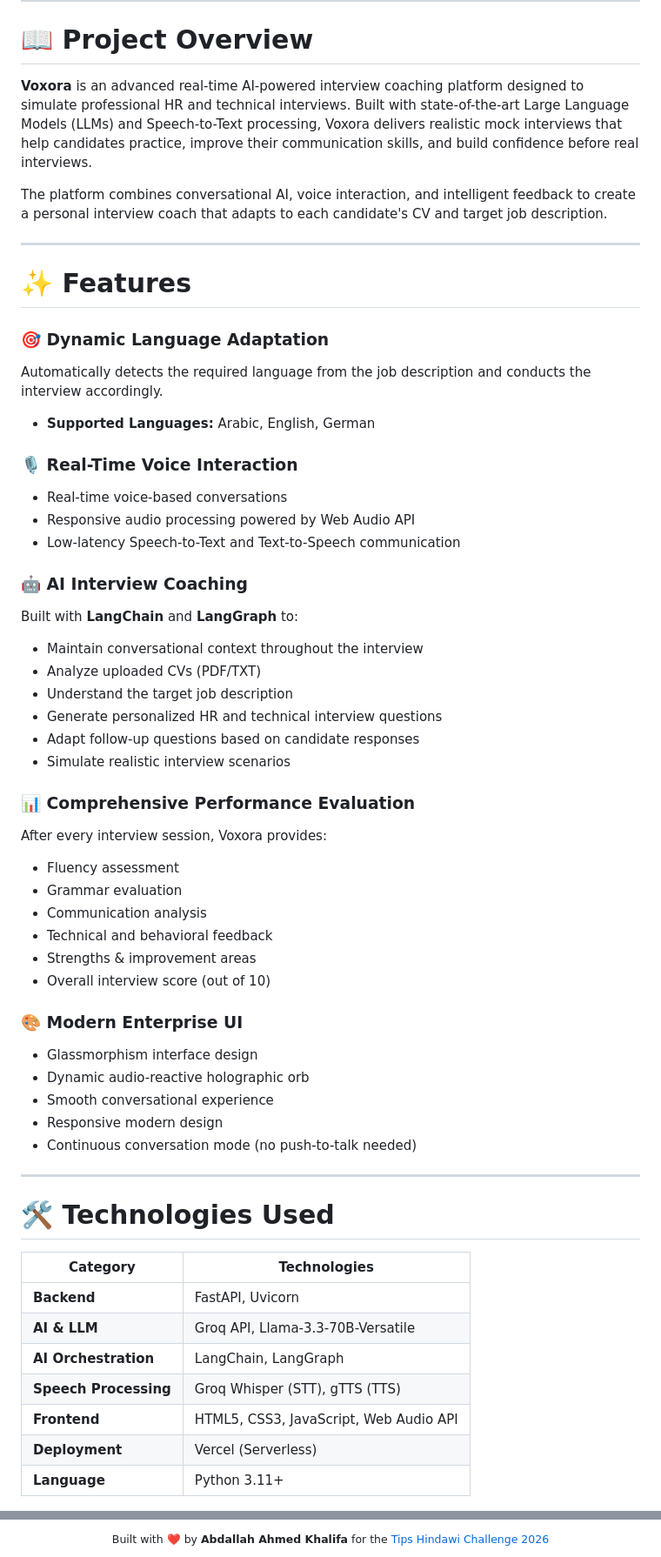
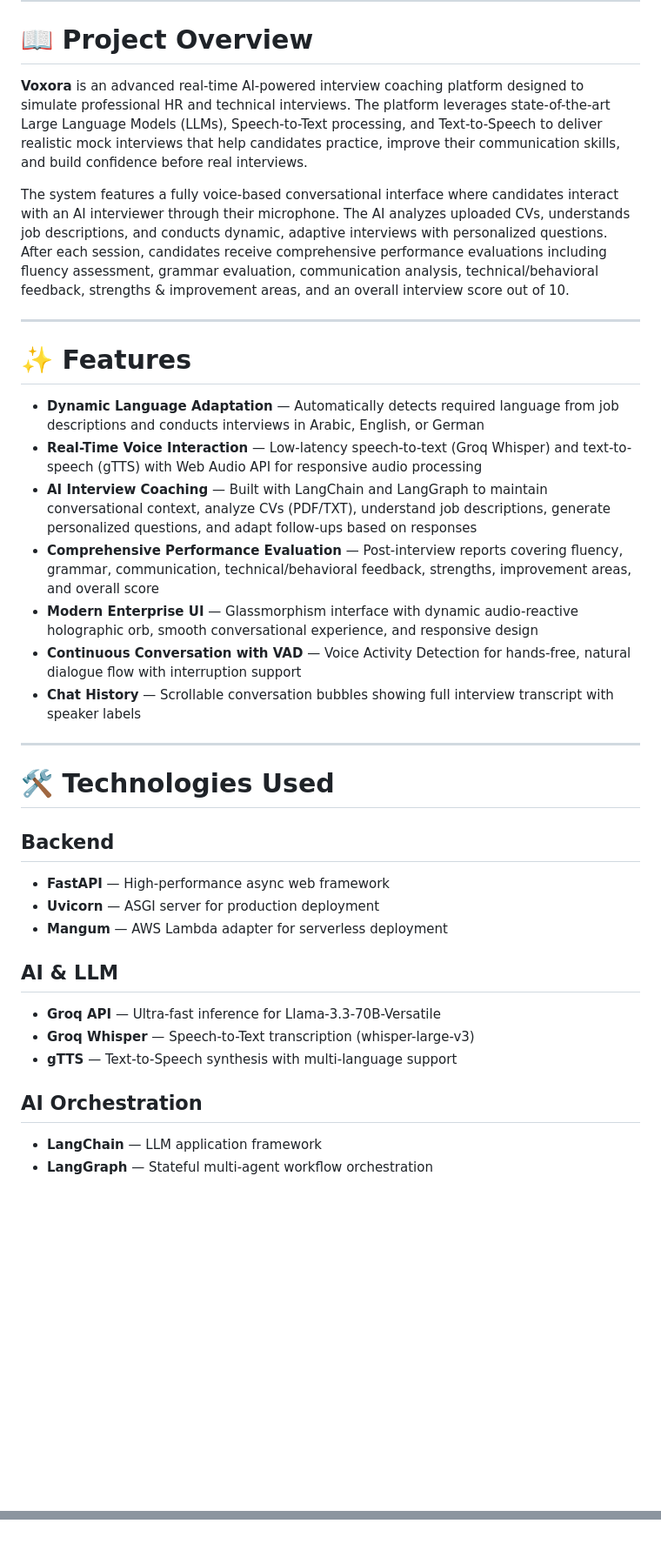
Before and after one commit to Iabdallllah/AI_Interviewer, a Markdown page: README.md, 2 parts joined by grey strips. Shown at 87% size. Rendered like a GitHub page; blank space fills up the shorter version.

Commit message:
Update README for Tips Hindawi Challenge submission

```diff
--- a/README.md
+++ b/README.md
@@ -17,58 +17,37 @@
 
 # 📖 Project Overview
 
-**Voxora** is an advanced real-time AI-powered interview coaching platform designed to simulate professional HR and technical interviews. Built with state-of-the-art Large Language Models (LLMs) and Speech-to-Text processing, Voxora delivers realistic mock interviews that help candidates practice, improve their communication skills, and build confidence before real interviews.
+**Voxora** is an advanced real-time AI-powered interview coaching platform designed to simulate professional HR and technical interviews. The platform leverages state-of-the-art Large Language Models (LLMs), Speech-to-Text processing, and Text-to-Speech to deliver realistic mock interviews that help candidates practice, improve their communication skills, and build confidence before real interviews.
 
-The platform combines conversational AI, voice interaction, and intelligent feedback to create a personal interview coach that adapts to each candidate's CV and target job description.
+The system features a fully voice-based conversational interface where candidates interact with an AI interviewer through their microphone. The AI analyzes uploaded CVs, understands job descriptions, and conducts dynamic, adaptive interviews with personalized questions. After each session, candidates receive comprehensive performance evaluations including fluency assessment, grammar evaluation, communication analysis, technical/behavioral feedback, strengths & improvement areas, and an overall interview score out of 10.
 
 ---
 
 # ✨ Features
 
-### 🎯 Dynamic Language Adaptation
-Automatically detects the required language from the job description and conducts the interview accordingly.
-- **Supported Languages:** Arabic, English, German
-
-### 🎙️ Real-Time Voice Interaction
-- Real-time voice-based conversations
-- Responsive audio processing powered by Web Audio API
-- Low-latency Speech-to-Text and Text-to-Speech communication
-
-### 🤖 AI Interview Coaching
-Built with **LangChain** and **LangGraph** to:
-- Maintain conversational context throughout the interview
-- Analyze uploaded CVs (PDF/TXT)
-- Understand the target job description
-- Generate personalized HR and technical interview questions
-- Adapt follow-up questions based on candidate responses
-- Simulate realistic interview scenarios
-
-### 📊 Comprehensive Performance Evaluation
-After every interview session, Voxora provides:
-- Fluency assessment
-- Grammar evaluation
-- Communication analysis
-- Technical and behavioral feedback
-- Strengths & improvement areas
-- Overall interview score (out of 10)
-
-### 🎨 Modern Enterprise UI
-- Glassmorphism interface design
-- Dynamic audio-reactive holographic orb
-- Smooth conversational experience
-- Responsive modern design
-- Continuous conversation mode (no push-to-talk needed)
+* **Dynamic Language Adaptation** — Automatically detects required language from job descriptions and conducts interviews in Arabic, English, or German
+* **Real-Time Voice Interaction** — Low-latency speech-to-text (Groq Whisper) and text-to-speech (gTTS) with Web Audio API for responsive audio processing
+* **AI Interview Coaching** — Built with LangChain and LangGraph to maintain conversational context, analyze CVs (PDF/TXT), understand job descriptions, generate personalized questions, and adapt follow-ups based on responses
+* **Comprehensive Performance Evaluation** — Post-interview reports covering fluency, grammar, communication, technical/behavioral feedback, strengths, improvement areas, and overall score
+* **Modern Enterprise UI** — Glassmorphism interface with dynamic audio-reactive holographic orb, smooth conversational experience, and responsive design
+* **Continuous Conversation with VAD** — Voice Activity Detection for hands-free, natural dialogue flow with interruption support
+* **Chat History** — Scrollable conversation bubbles showing full interview transcript with speaker labels
 
 ---
 
 # 🛠️ Technologies Used
 
-| Category | Technologies |
-|----------|--------------|
-| **Backend** | FastAPI, Uvicorn |
-| **AI & LLM** | Groq API, Llama-3.3-70B-Versatile |
-| **AI Orchestration** | LangChain, LangGraph |
-| **Speech Processing** | Groq Whisper (STT), gTTS (TTS) |
-| **Frontend** | HTML5, CSS3, JavaScript, Web Audio API |
-| **Deployment** | Vercel (Serverless) |
-| **Language** | Python 3.11+ |
+## Backend
+* **FastAPI** — High-performance async web framework
+* **Uvicorn** — ASGI server for production deployment
+* **Mangum** — AWS Lambda adapter for serverless deployment
+
+## AI & LLM
+* **Groq API** — Ultra-fast inference for Llama-3.3-70B-Versatile
+* **Groq Whisper** — Speech-to-Text transcription (whisper-large-v3)
+* **gTTS** — Text-to-Speech synthesis with multi-language support
+
+## AI Orchestration
+* **LangChain** — LLM application framework
+* **LangGraph** — Stateful multi-agent workflow orchestration
+
@@ -193,3 +167,0 @@ This project is shared for educational and portfolio purposes.
-<div align="center">
-  <sub>Built with ❤️ by <strong>Abdallah Ahmed Khalifa</strong> for the <a href="https://www.tipshindawi.com/">Tips Hindawi Challenge 2026</a></sub>
-</div>
```
Also changed, not shown: other parts of README.md (+49 -53 lines).
